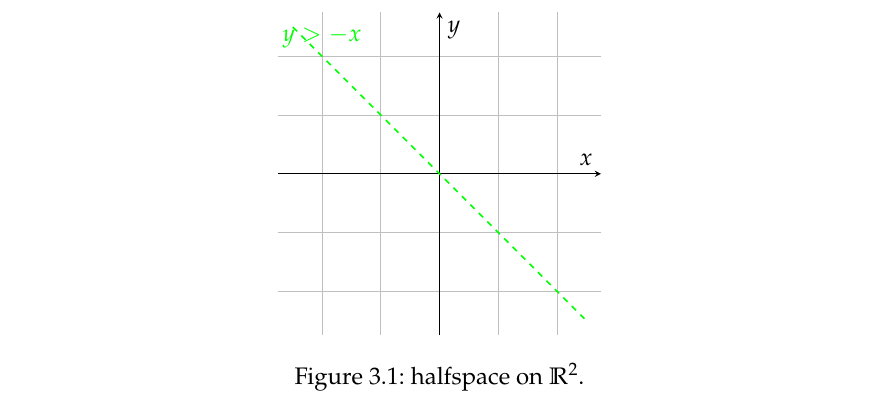
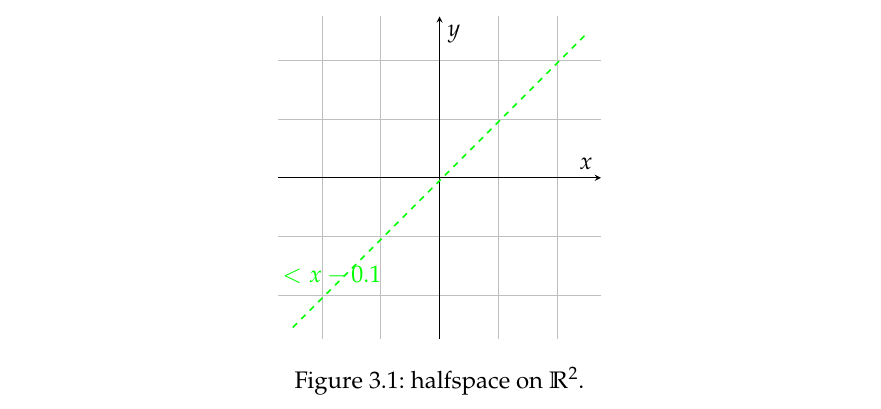
Before and after one commit to Fofe1123/optimization_notes, a LaTeX book (OPT_notes_main.tex, which reads src/3_100326.tex): part of page 11 of 13, cut so that both start at the same text. Compiled offline with pdfLaTeX.

Commit message:
Aggiornamento terza lezione

```diff
--- a/src/3_100326.tex
+++ b/src/3_100326.tex
@@ -22,10 +22,10 @@
         unit vector ratio=1 1,
         ticks=none
       ]
-      \addplot [green, thick, dashed, samples=2] {-x} node [pos=0.1, above] {$y > -x$};
-      \addplot [gray!20, draw=none, domain=-5:5, samples=100] {-x+0.1} \closedcycle;
-      \addplot [gray!20, draw=none, domain=-5:5, samples=100] {-x} \closedcycle;
-      \addplot [gray!20, draw=none, domain=-5:5, samples=100] {-x-0.1} \closedcycle;
+      \addplot [green, thick, dashed, samples=2] {x-0.1} node [pos=0.1, above] {$y < x - 0.1$};
+      \addplot [gray!20, draw=none, domain=-5:5, samples=100] {x-0.1} \closedcycle;
+      \addplot [gray!20, draw=none, domain=-5:5, samples=100] {x} \closedcycle;
+      \addplot [gray!20, draw=none, domain=-5:5, samples=100] {x-0.1} \closedcycle;
     \end{axis}
   \end{tikzpicture}
   \caption{halfspace on $\R^2$.}
```
